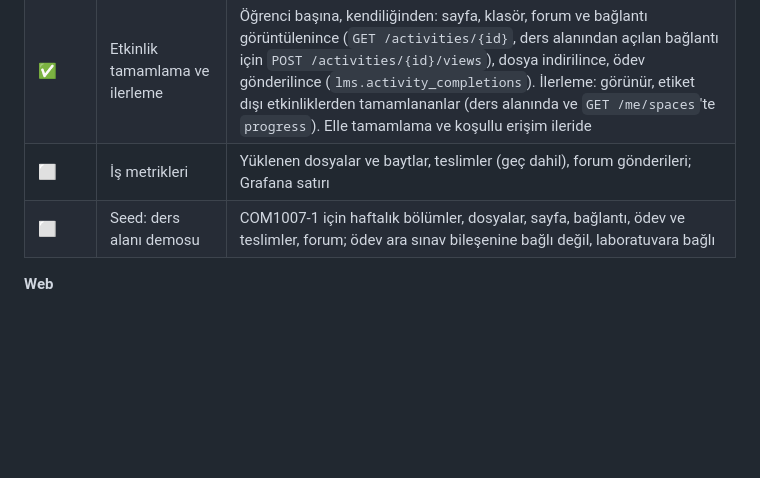
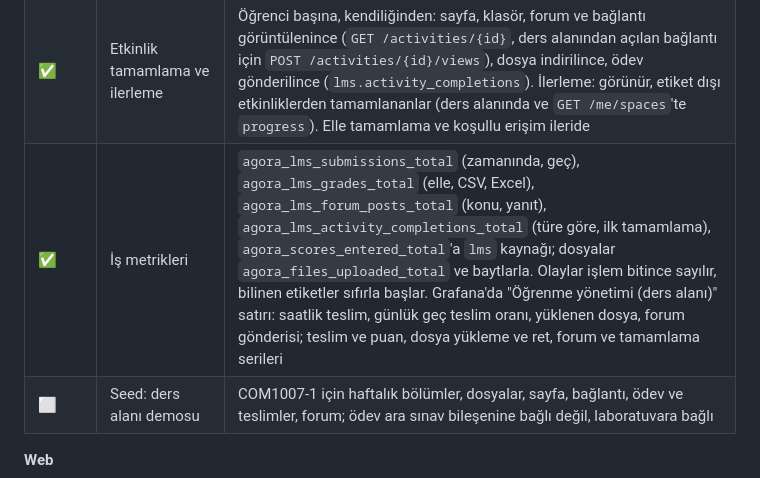
Before and after one commit to CAPELLAX02/agora, a Markdown page: docs/mimari/07-yol-haritasi.md, the part around the change. Rendered like a GitHub page; blank space fills up the shorter version.

Commit message:
Dokümanlar: ders alanı iş metrikleri; yol haritasında işaretlendi

```diff
--- a/docs/mimari/07-yol-haritasi.md
+++ b/docs/mimari/07-yol-haritasi.md
@@ -343,7 +343,7 @@ flowchart LR
 | ✅ | Forum | Her alanda Duyurular forumu (ders alanıyla oluşur, var olan alanlara migration ile eklendi; konuyu ve yanıtı öğretim elemanı yazar, silinemez, gizlenebilir) ve genel forum (öğrencilerin konu açması ayarlanabilir). Konu ve yanıtlar (temiz HTML, belirli gönderiye yanıt), yazar ya da öğretim elemanı düzenler ve siler (silinen gönderi yerinde kalır, ilk gönderi silinirse konu silinir), sabitleme ve kilitleme (kilitli konuya öğrenci yazamaz), izleyici okur. Abonelik bildirimleri Faz 6'da |
 | ✅ | Zaman çizelgesi | `GET /me/timeline` (dönem seçimli): öğrenciye son tarihi 60 gün içinde olan, gönderilmemiş ve hâlâ teslim edilebilen ödevler (`DUE`, geç teslim açıksa `OVERDUE`); gizli, açılmamış ve kapanmış (teslim edilemeyen) olanlar girmez. Öğretim elemanına puanlanmayı bekleyen teslimi olan ödevler (`TO_GRADE`, sayısıyla; bırakan öğrenciler sayılmaz). Sıra: gecikenler, yaklaşanlar, puanlanacaklar |
 | ✅ | Etkinlik tamamlama ve ilerleme | Öğrenci başına, kendiliğinden: sayfa, klasör, forum ve bağlantı görüntülenince (`GET /activities/{id}`, ders alanından açılan bağlantı için `POST /activities/{id}/views`), dosya indirilince, ödev gönderilince (`lms.activity_completions`). İlerleme: görünür, etiket dışı etkinliklerden tamamlananlar (ders alanında ve `GET /me/spaces`'te `progress`). Elle tamamlama ve koşullu erişim ileride |
-| ⬜ | İş metrikleri | Yüklenen dosyalar ve baytlar, teslimler (geç dahil), forum gönderileri; Grafana satırı |
+| ✅ | İş metrikleri | `agora_lms_submissions_total` (zamanında, geç), `agora_lms_grades_total` (elle, CSV, Excel), `agora_lms_forum_posts_total` (konu, yanıt), `agora_lms_activity_completions_total` (türe göre, ilk tamamlama), `agora_scores_entered_total`'a `lms` kaynağı; dosyalar `agora_files_uploaded_total` ve baytlarla. Olaylar işlem bitince sayılır, bilinen etiketler sıfırla başlar. Grafana'da "Öğrenme yönetimi (ders alanı)" satırı: saatlik teslim, günlük geç teslim oranı, yüklenen dosya, forum gönderisi; teslim ve puan, dosya yükleme ve ret, forum ve tamamlama serileri |
 | ⬜ | Seed: ders alanı demosu | COM1007-1 için haftalık bölümler, dosyalar, sayfa, bağlantı, ödev ve teslimler, forum; ödev ara sınav bileşenine bağlı değil, laboratuvara bağlı |
 
 **Web**
```
Also changed, not shown: docs/mimari/06-sistem-mimarisi-ve-teknoloji.md (+1 -1 lines).
